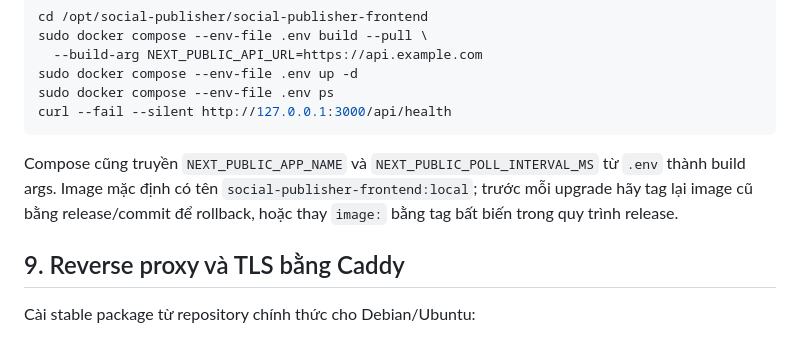
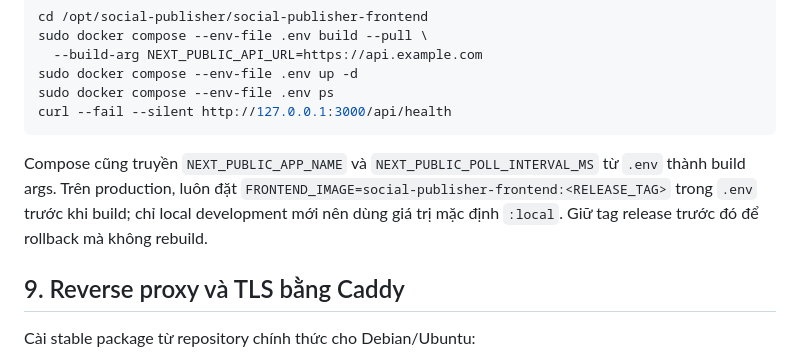
Before and after one commit to DucLamDev/auto-social-backend, a Markdown page: DEPLOYMENT.md, the part around the change. Drawn GitHub-style.

Commit message:
docs: use immutable frontend image tags on VPS

````diff
--- a/DEPLOYMENT.md
+++ b/DEPLOYMENT.md
@@ -306,7 +306,7 @@ sudo docker compose --env-file .env ps
 curl --fail --silent http://127.0.0.1:3000/api/health
 ```
 
-Compose cũng truyền `NEXT_PUBLIC_APP_NAME` và `NEXT_PUBLIC_POLL_INTERVAL_MS` từ `.env` thành build args. Image mặc định có tên `social-publisher-frontend:local`; trước mỗi upgrade hãy tag lại image cũ bằng release/commit để rollback, hoặc thay `image:` bằng tag bất biến trong quy trình release.
+Compose cũng truyền `NEXT_PUBLIC_APP_NAME` và `NEXT_PUBLIC_POLL_INTERVAL_MS` từ `.env` thành build args. Trên production, luôn đặt `FRONTEND_IMAGE=social-publisher-frontend:<RELEASE_TAG>` trong `.env` trước khi build; chỉ local development mới nên dùng giá trị mặc định `:local`. Giữ tag release trước đó để rollback mà không rebuild.
 
 ## 9. Reverse proxy và TLS bằng Caddy
 
````
